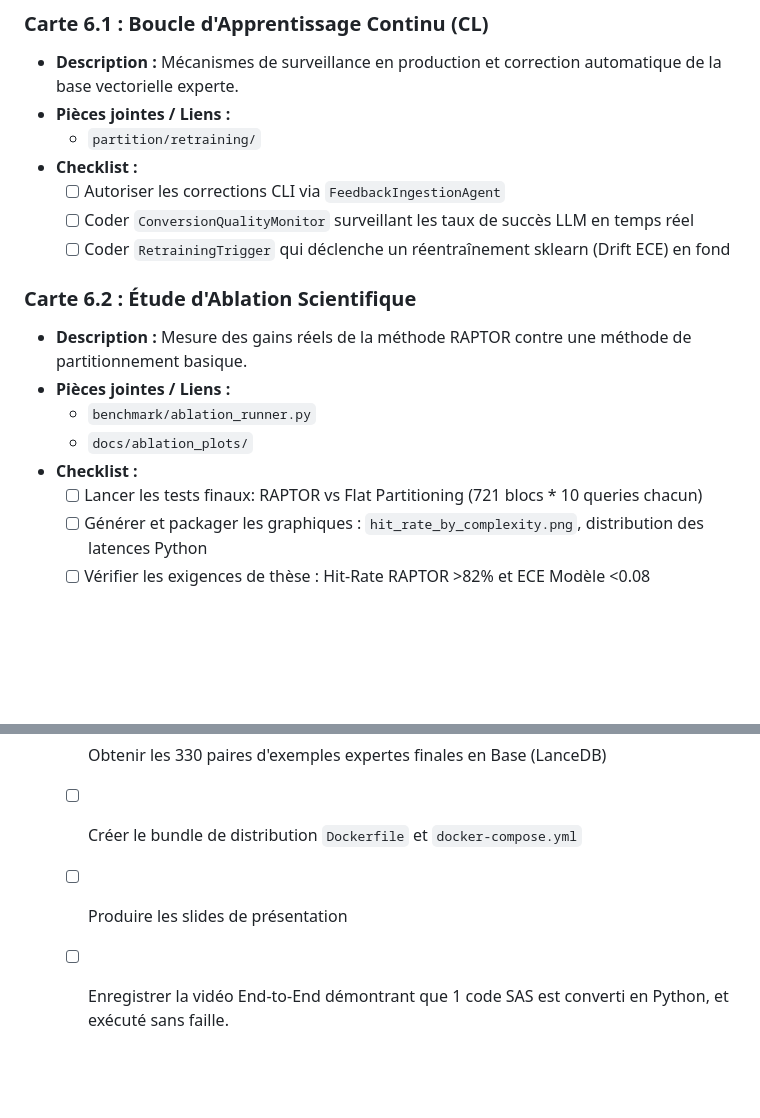
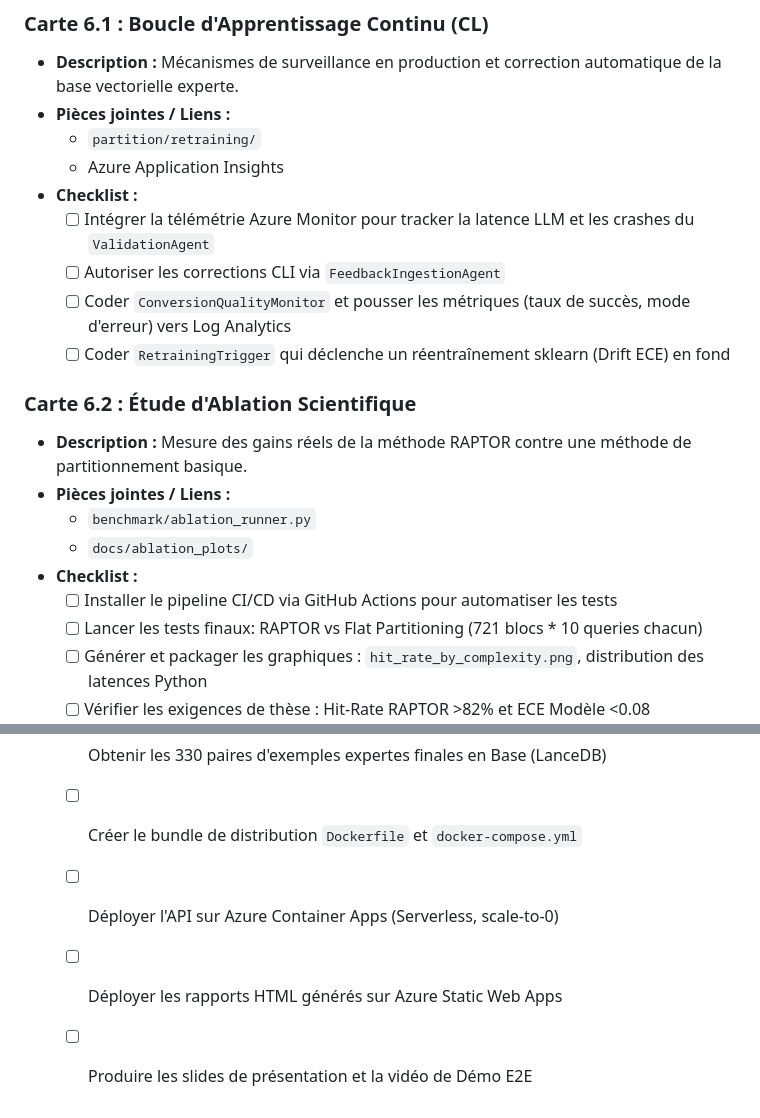
Before and after one commit to tass25/planning, a Markdown page: trello_kanban.md, 2 parts joined by grey strips. GitHub-like rendering; blank space fills up the shorter version.

```diff
--- a/trello_kanban.md
+++ b/trello_kanban.md
@@ -196,9 +196,11 @@ Chaque Carte contient sa **Description**, ses **Pièces jointes / Liens**, et sa
 * **Description :** Mécanismes de surveillance en production et correction automatique de la base vectorielle experte.
 * **Pièces jointes / Liens :**
   - `partition/retraining/`
+  - Azure Application Insights
 * **Checklist :**
+  - [ ] Intégrer la télémétrie Azure Monitor pour tracker la latence LLM et les crashes du `ValidationAgent`
   - [ ] Autoriser les corrections CLI via `FeedbackIngestionAgent`
-  - [ ] Coder `ConversionQualityMonitor` surveillant les taux de succès LLM en temps réel
+  - [ ] Coder `ConversionQualityMonitor` et pousser les métriques (taux de succès, mode d'erreur) vers Log Analytics
   - [ ] Coder `RetrainingTrigger` qui déclenche un réentraînement sklearn (Drift ECE) en fond
 
 ### Carte 6.2 : Étude d'Ablation Scientifique
@@ -207,6 +209,7 @@ Chaque Carte contient sa **Description**, ses **Pièces jointes / Liens**, et sa
   - `benchmark/ablation_runner.py`
   - `docs/ablation_plots/`
 * **Checklist :**
+  - [ ] Installer le pipeline CI/CD via GitHub Actions pour automatiser les tests
   - [ ] Lancer les tests finaux: RAPTOR vs Flat Partitioning (721 blocs * 10 queries chacun)
   - [ ] Générer et packager les graphiques : `hit_rate_by_complexity.png`, distribution des latences Python
   - [ ] Vérifier les exigences de thèse : Hit-Rate RAPTOR >82% et ECE Modèle <0.08
@@ -220,5 +223,6 @@ Chaque Carte contient sa **Description**, ses **Pièces jointes / Liens**, et sa
 * **Checklist :**
   - [ ] Obtenir les 330 paires d'exemples expertes finales en Base (LanceDB)
   - [ ] Créer le bundle de distribution `Dockerfile` et `docker-compose.yml`
-  - [ ] Produire les slides de présentation
-  - [ ] Enregistrer la vidéo End-to-End démontrant que 1 code SAS est converti en Python, et exécuté sans faille.
+  - [ ] Déployer l'API sur Azure Container Apps (Serverless, scale-to-0)
+  - [ ] Déployer les rapports HTML générés sur Azure Static Web Apps
+  - [ ] Produire les slides de présentation et la vidéo de Démo E2E
```
Also changed, not shown: README.md (+16 -16 lines), azure_evaluation.md (added, +68 -0 lines).
